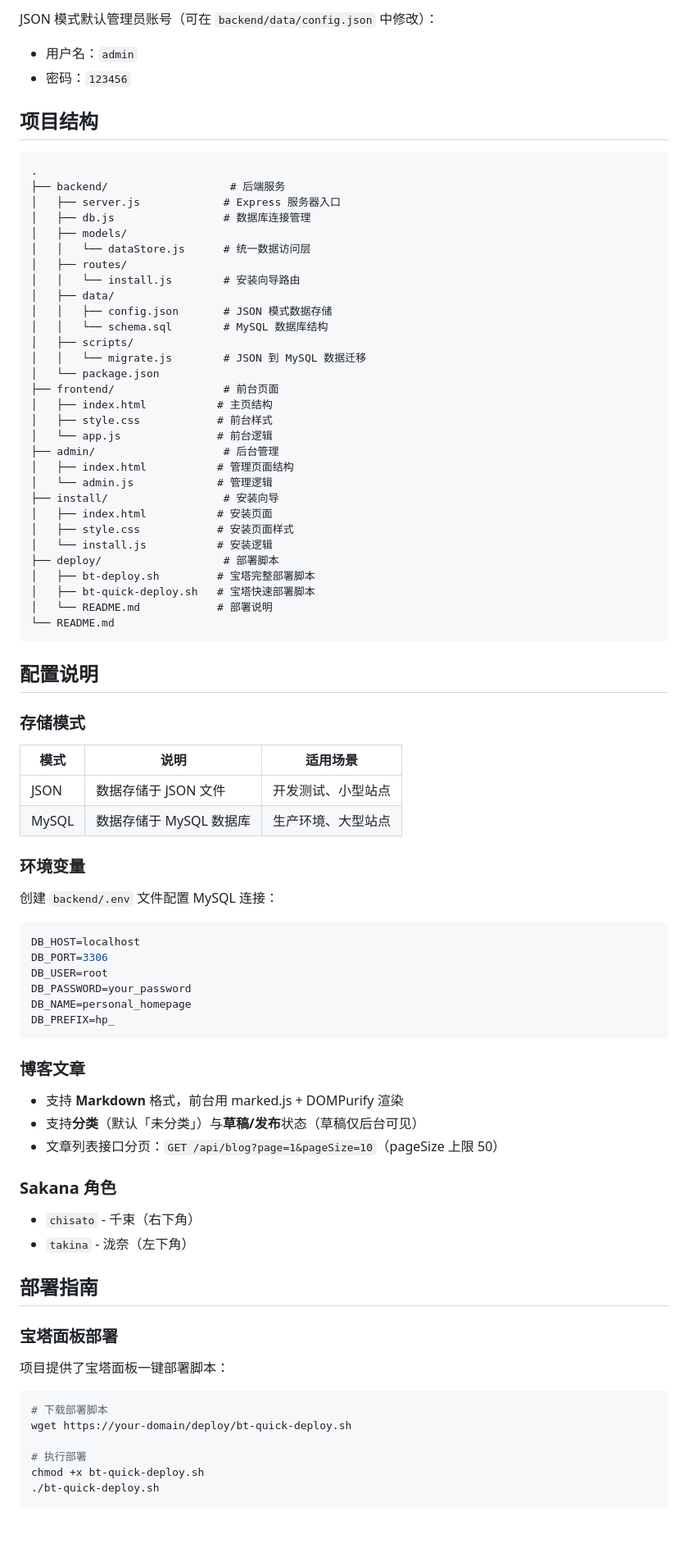
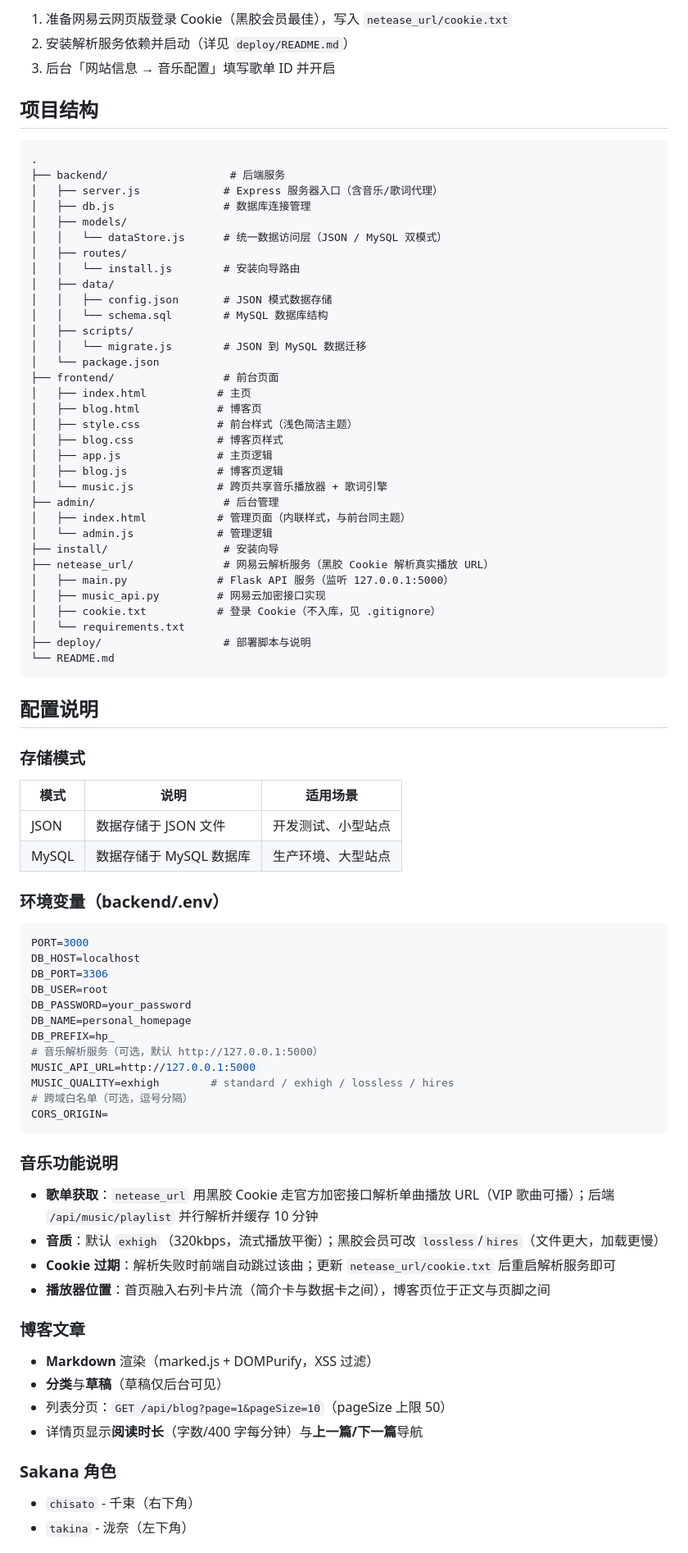
Before and after one commit to inknb/youyou, a Markdown page: README.md, the part around one of its changes. Shown at 82% size. Rendered like a GitHub page; blank space fills up the shorter version.

````diff
--- a/README.md
+++ b/README.md
@@ -70,17 +75,17 @@ npm start
 
-JSON 模式默认管理员账号（可在 `backend/data/config.json` 中修改）：
-- 用户名：`admin`
-- 密码：`123456`
+1. 准备网易云网页版登录 Cookie（黑胶会员最佳），写入 `netease_url/cookie.txt`
+2. 安装解析服务依赖并启动（详见 `deploy/README.md`）
+3. 后台「网站信息 → 音乐配置」填写歌单 ID 并开启
 
 ## 项目结构
 
 ```
 .
 ├── backend/                   # 后端服务
-│   ├── server.js             # Express 服务器入口
+│   ├── server.js             # Express 服务器入口（含音乐/歌词代理）
 │   ├── db.js                 # 数据库连接管理
 │   ├── models/
-│   │   └── dataStore.js      # 统一数据访问层
+│   │   └── dataStore.js      # 统一数据访问层（JSON / MySQL 双模式）
 │   ├── routes/
 │   │   └── install.js        # 安装向导路由
 │   ├── data/
@@ -90,20 +95,23 @@ JSON 模式默认管理员账号（可在 `backend/data/config.json` 中修改
 │   │   └── migrate.js        # JSON 到 MySQL 数据迁移
 │   └── package.json
 ├── frontend/                 # 前台页面
-│   ├── index.html           # 主页结构
-│   ├── style.css            # 前台样式
-│   └── app.js               # 前台逻辑
+│   ├── index.html           # 主页
+│   ├── blog.html            # 博客页
+│   ├── style.css            # 前台样式（浅色简洁主题）
+│   ├── blog.css             # 博客页样式
+│   ├── app.js               # 主页逻辑
+│   ├── blog.js              # 博客页逻辑
+│   └── music.js             # 跨页共享音乐播放器 + 歌词引擎
 ├── admin/                    # 后台管理
-│   ├── index.html           # 管理页面结构
+│   ├── index.html           # 管理页面（内联样式，与前台同主题）
 │   └── admin.js             # 管理逻辑
 ├── install/                  # 安装向导
-│   ├── index.html           # 安装页面
-│   ├── style.css            # 安装页面样式
-│   └── install.js           # 安装逻辑
-├── deploy/                   # 部署脚本
-│   ├── bt-deploy.sh         # 宝塔完整部署脚本
-│   ├── bt-quick-deploy.sh   # 宝塔快速部署脚本
-│   └── README.md            # 部署说明
+├── netease_url/              # 网易云解析服务（黑胶 Cookie 解析真实播放 URL）
+│   ├── main.py              # Flask API 服务（监听 127.0.0.1:5000）
+│   ├── music_api.py         # 网易云加密接口实现
+│   ├── cookie.txt           # 登录 Cookie（不入库，见 .gitignore）
+│   └── requirements.txt
+├── deploy/                   # 部署脚本与说明
 └── README.md
 ```
 
@@ -116,42 +124,38 @@ JSON 模式默认管理员账号（可在 `backend/data/config.json` 中修改
 | JSON | 数据存储于 JSON 文件 | 开发测试、小型站点 |
 | MySQL | 数据存储于 MySQL 数据库 | 生产环境、大型站点 |
 
-### 环境变量
-
-创建 `backend/.env` 文件配置 MySQL 连接：
+### 环境变量（backend/.env）
 
 ```env
+PORT=3000
 DB_HOST=localhost
 DB_PORT=3306
 DB_USER=root
 DB_PASSWORD=your_password
 DB_NAME=personal_homepage
 DB_PREFIX=hp_
+# 音乐解析服务（可选，默认 http://127.0.0.1:5000）
+MUSIC_API_URL=http://127.0.0.1:5000
+MUSIC_QUALITY=exhigh        # standard / exhigh / lossless / hires
+# 跨域白名单（可选，逗号分隔）
+CORS_ORIGIN=
 ```
+
+### 音乐功能说明
+
+- **歌单获取**：`netease_url` 用黑胶 Cookie 走官方加密接口解析单曲播放 URL（VIP 歌曲可播）；后端 `/api/music/playlist` 并行解析并缓存 10 分钟
+- **音质**：默认 `exhigh`（320kbps，流式播放平衡）；黑胶会员可改 `lossless`/`hires`（文件更大，加载更慢）
+- **Cookie 过期**：解析失败时前端自动跳过该曲；更新 `netease_url/cookie.txt` 后重启解析服务即可
+- **播放器位置**：首页融入右列卡片流（简介卡与数据卡之间），博客页位于正文与页脚之间
 
 ### 博客文章
 
-- 支持 **Markdown** 格式，前台用 marked.js + DOMPurify 渲染
-- 支持**分类**（默认「未分类」）与**草稿/发布**状态（草稿仅后台可见）
-- 文章列表接口分页：`GET /api/blog?page=1&pageSize=10`（pageSize 上限 50）
+- **Markdown** 渲染（marked.js + DOMPurify，XSS 过滤）
+- **分类**与**草稿**（草稿仅后台可见）
+- 列表分页：`GET /api/blog?page=1&pageSize=10`（pageSize 上限 50）
+- 详情页显示**阅读时长**（字数/400 字每分钟）与**上一篇/下一篇**导航
 
 ### Sakana 角色
 
 - `chisato` - 千束（右下角）
 - `takina` - 泷奈（左下角）
-
-## 部署指南
-
-### 宝塔面板部署
-
-项目提供了宝塔面板一键部署脚本：
-
-```bash
-# 下载部署脚本
-wget https://your-domain/deploy/bt-quick-deploy.sh
-
-# 执行部署
-chmod +x bt-quick-deploy.sh
-./bt-quick-deploy.sh
-```
-
````
Also changed, not shown: other parts of README.md (+54 -95 lines), deploy/README.md (+15 -11 lines).
